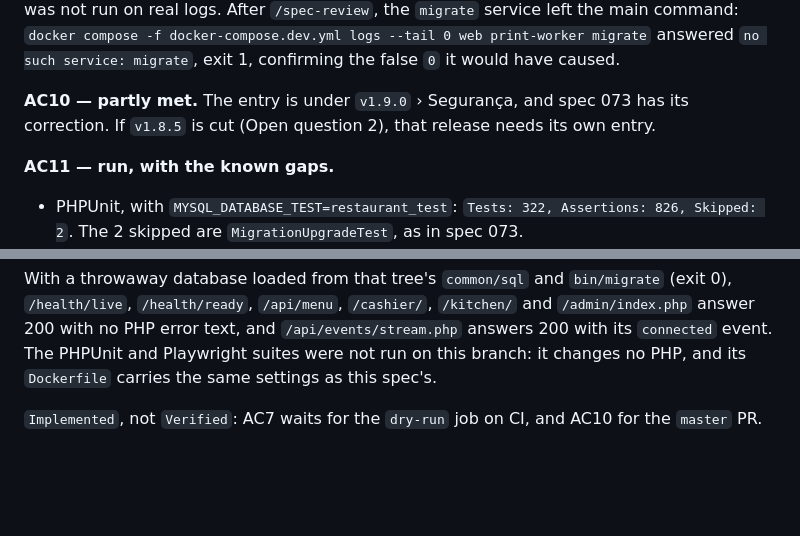
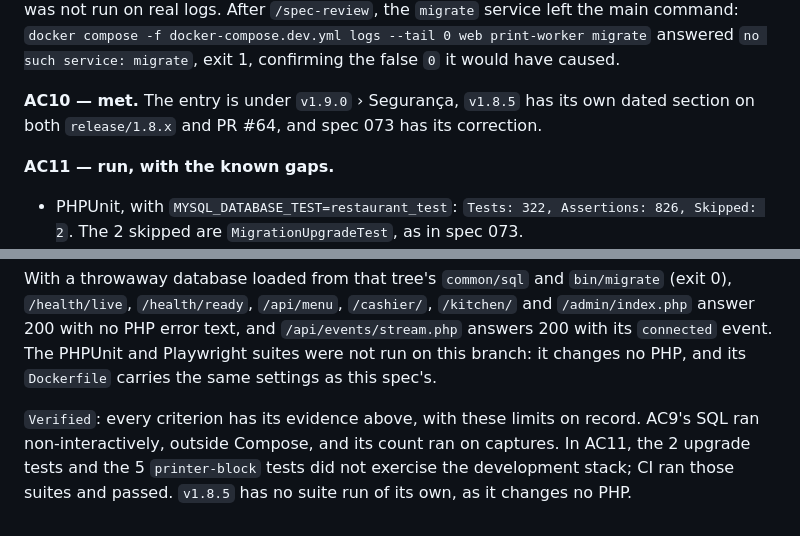
Before and after one commit to FocusEvenGitHub/GastroFlow, a Markdown page: specs/074-exception-args-out-of-logs.md, 2 parts joined by grey strips. Rendered like a GitHub page; blank space fills up the shorter version.

```diff
--- a/specs/074-exception-args-out-of-logs.md
+++ b/specs/074-exception-args-out-of-logs.md
@@ -239,7 +239,7 @@ password=fake_new_pw  503  MIGRATIONS_PENDING   (it connected; the throwaway dat
 
 The SQL was run non-interactively, not typed at the prompt that the doc describes, and with plain `docker`, not the Compose stack. The count's search string matches the old image's captured trace (1 line) and not the new one's (0), checked with `grep -cF` on the captures. It was not run on real logs. After `/spec-review`, the `migrate` service left the main command: `docker compose -f docker-compose.dev.yml logs --tail 0 web print-worker migrate` answered `no such service: migrate`, exit 1, confirming the false `0` it would have caused.
 
-**AC10 — partly met.** The entry is under `v1.9.0` › Segurança, and spec 073 has its correction. If `v1.8.5` is cut (Open question 2), that release needs its own entry.
+**AC10 — met.** The entry is under `v1.9.0` › Segurança, `v1.8.5` has its own dated section on both `release/1.8.x` and PR #64, and spec 073 has its correction.
 
 **AC11 — run, with the known gaps.**
 
@@ -272,4 +272,4 @@ exception_ignore_args='1'
 
 With a throwaway database loaded from that tree's `common/sql` and `bin/migrate` (exit 0), `/health/live`, `/health/ready`, `/api/menu`, `/cashier/`, `/kitchen/` and `/admin/index.php` answer 200 with no PHP error text, and `/api/events/stream.php` answers 200 with its `connected` event. The PHPUnit and Playwright suites were not run on this branch: it changes no PHP, and its `Dockerfile` carries the same settings as this spec's.
 
-`Implemented`, not `Verified`: AC7 waits for the `dry-run` job on CI, and AC10 for the `master` PR.
+`Verified`: every criterion has its evidence above, with these limits on record. AC9's SQL ran non-interactively, outside Compose, and its count ran on captures. In AC11, the 2 upgrade tests and the 5 `printer-block` tests did not exercise the development stack; CI ran those suites and passed. `v1.8.5` has no suite run of its own, as it changes no PHP.
```
Also changed, not shown: other parts of specs/074-exception-args-out-of-logs.md (+8 -8 lines).
